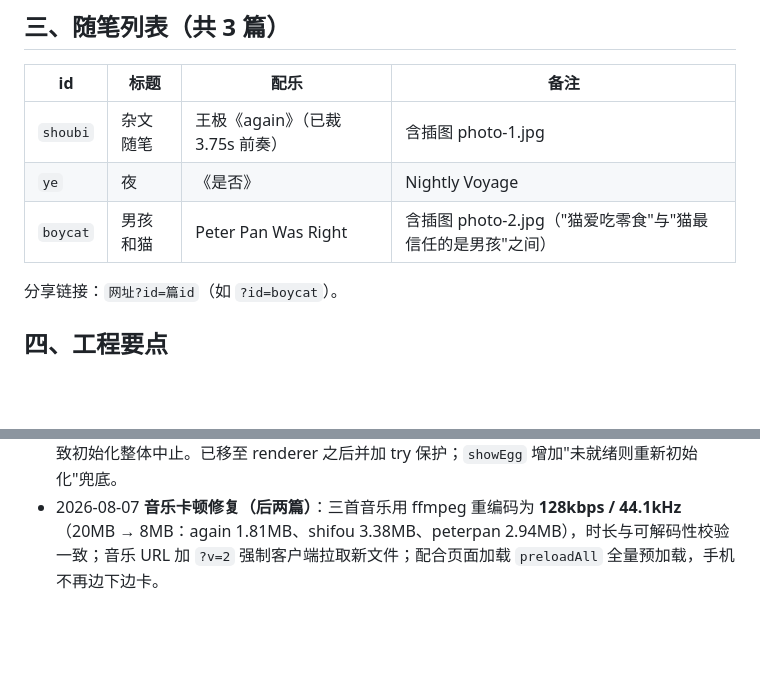
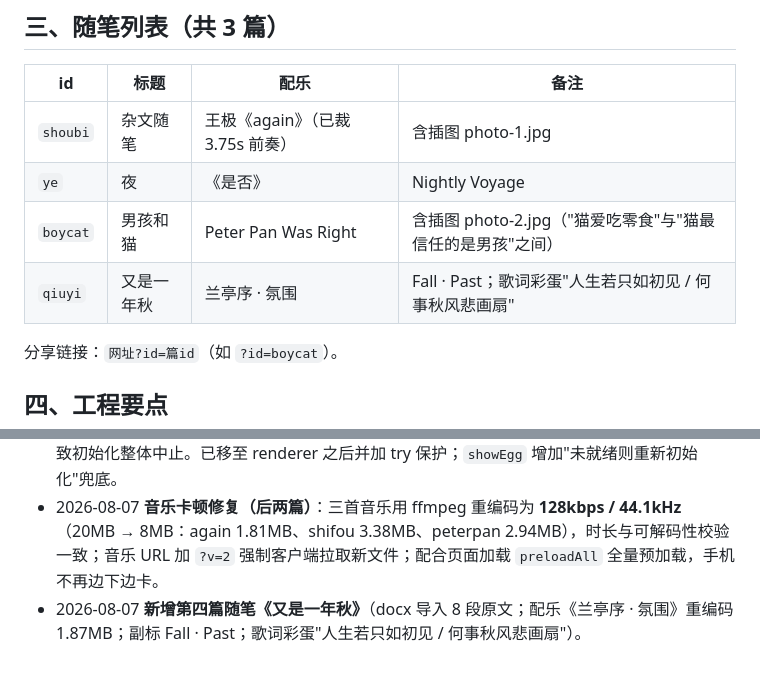
Before and after one commit to providence120/essay, a Markdown page: docs/dev-log.md, 2 parts joined by grey strips. Drawn GitHub-style; blank space fills up the shorter version.

Commit message:
docs: 记录《又是一年秋》

```diff
--- a/docs/dev-log.md
+++ b/docs/dev-log.md
@@ -35,6 +35,7 @@
 | `shoubi` | 杂文随笔 | 王极《again》（已裁 3.75s 前奏） | 含插图 photo-1.jpg |
 | `ye` | 夜 | 《是否》 | Nightly Voyage |
 | `boycat` | 男孩和猫 | Peter Pan Was Right | 含插图 photo-2.jpg（"猫爱吃零食"与"猫最信任的是男孩"之间） |
+| `qiuyi` | 又是一年秋 | 兰亭序 · 氛围 | Fall · Past；歌词彩蛋"人生若只如初见 / 何事秋风悲画扇" |
 
 分享链接：`网址?id=篇id`（如 `?id=boycat`）。
 
@@ -68,3 +69,4 @@ npx http-server -c-1 -p 8080   # 打开 http://localhost:8080
   3. **彩蛋相框慢/黑角**：相册改为**页面加载时预构建**并预热图片（触发即秒开）；亚克力 transmission 材质加 **PMREM 环境贴图**（金/蓝/粉反射），倾斜时不再渲成黑色边界。
 - 2026-08-06 **彩蛋相框完全不加载（两端）修复**：根因——`scene.environment = buildEnvironment(renderer)` 被写在 `renderer` 创建**之前**，`PMREMGenerator(undefined)` 抛错导致初始化整体中止。已移至 renderer 之后并加 try 保护；`showEgg` 增加"未就绪则重新初始化"兜底。
 - 2026-08-07 **音乐卡顿修复（后两篇）**：三首音乐用 ffmpeg 重编码为 **128kbps / 44.1kHz**（20MB → 8MB：again 1.81MB、shifou 3.38MB、peterpan 2.94MB），时长与可解码性校验一致；音乐 URL 加 `?v=2` 强制客户端拉取新文件；配合页面加载 `preloadAll` 全量预加载，手机不再边下边卡。
+- 2026-08-07 **新增第四篇随笔《又是一年秋》**（docx 导入 8 段原文；配乐《兰亭序 · 氛围》重编码 1.87MB；副标 Fall · Past；歌词彩蛋"人生若只如初见 / 何事秋风悲画扇"）。
```
